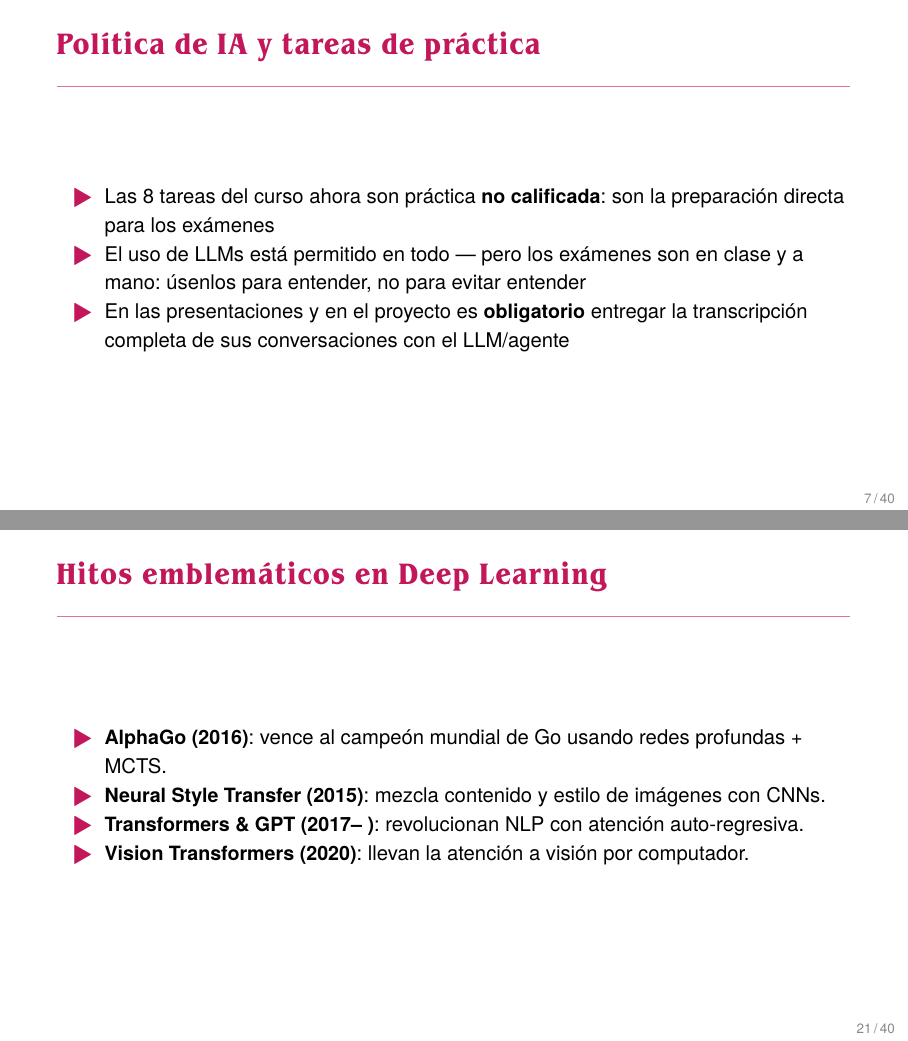
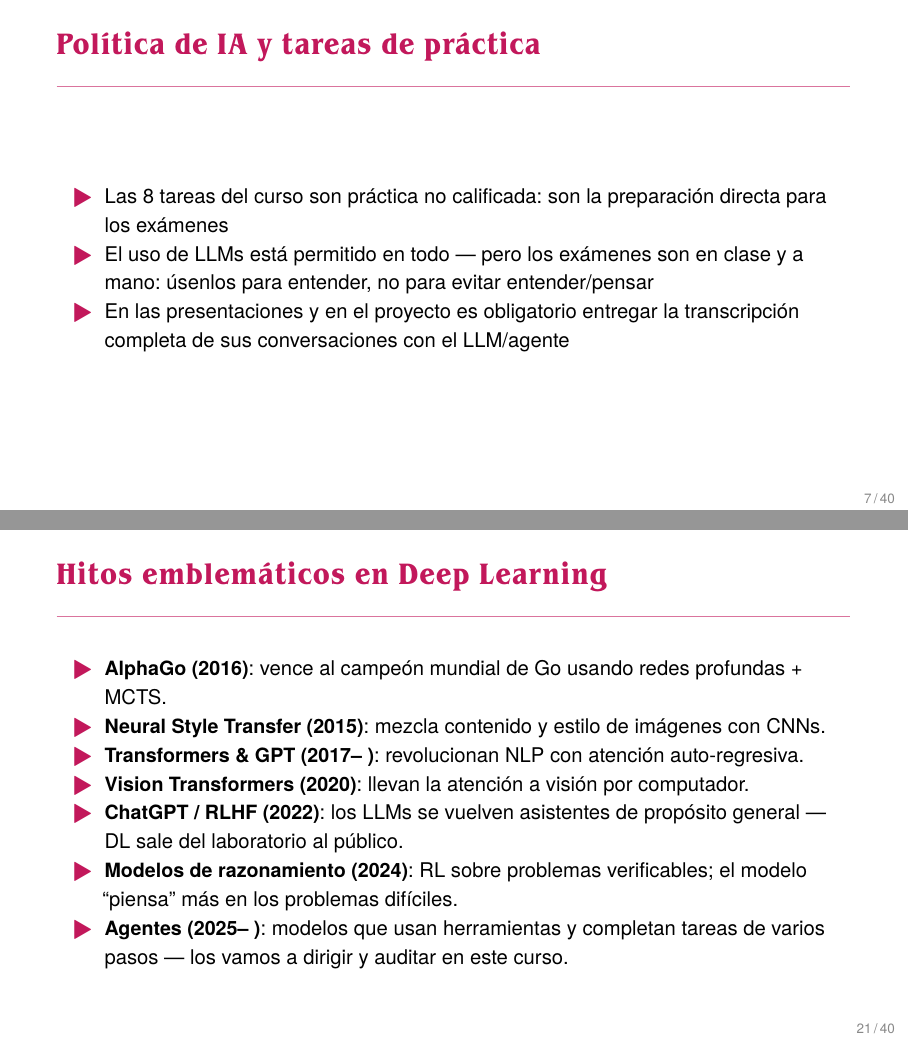
Before and after one commit to FerSobrino/aprendizaje-profundo, an R Markdown document (slides/Intro.Rmd): pages 7 and 21 of 40, joined at a grey line. The pictures show the output file slides/Intro.pdf that the author committed with the source.

Commit message:
Intro: hitos extendidos a la era LLM/agentes + ediciones de la instructora
- Hitos: ChatGPT/RLHF (2022), modelos de razonamiento (2024), agentes (2025–)
- Ajustes de redacción de la instructora en política de IA, papers y pilares

Co-Authored-By: Claude Fable 5 <noreply@anthropic.com>

```diff
--- a/slides/Intro.Rmd
+++ b/slides/Intro.Rmd
@@ -56,9 +56,9 @@ knitr::opts_chunk$set(fig.width = 6.5, fig.height = 3.6, out.width = "70%", fig.
 
 
 ## Política de IA y tareas de práctica
-- Las 8 tareas del curso ahora son práctica **no calificada**: son la preparación directa para los exámenes
-- El uso de LLMs está permitido en todo — pero los exámenes son en clase y a mano: úsenlos para entender, no para evitar entender
-- En las presentaciones y en el proyecto es **obligatorio** entregar la transcripción completa de sus conversaciones con el LLM/agente
+- Las 8 tareas del curso son práctica no calificada: son la preparación directa para los exámenes
+- El uso de LLMs está permitido en todo — pero los exámenes son en clase y a mano: úsenlos para entender, no para evitar entender/pensar
+- En las presentaciones y en el proyecto es obligatorio entregar la transcripción completa de sus conversaciones con el LLM/agente
 
 
 ## Papers a presentar:
@@ -180,6 +180,9 @@ ggplot(data, aes(x = x1, y = x2, color = class)) +
 - **Neural Style Transfer (2015)**: mezcla contenido y estilo de imágenes con CNNs.
 - **Transformers & GPT (2017– )**: revolucionan NLP con atención auto-regresiva.
 - **Vision Transformers (2020)**: llevan la atención a visión por computador.
+- **ChatGPT / RLHF (2022)**: los LLMs se vuelven asistentes de propósito general — DL sale del laboratorio al público.
+- **Modelos de razonamiento (2024)**: RL sobre problemas verificables; el modelo "piensa" más en los problemas difíciles.
+- **Agentes (2025– )**: modelos que usan herramientas y completan tareas de varios pasos — los vamos a dirigir y auditar en este curso.
 
 
 ## División de ML
```
Also changed, not shown: slides/Intro.pdf, slides/Intro.Rmd (4 more changed lines).
